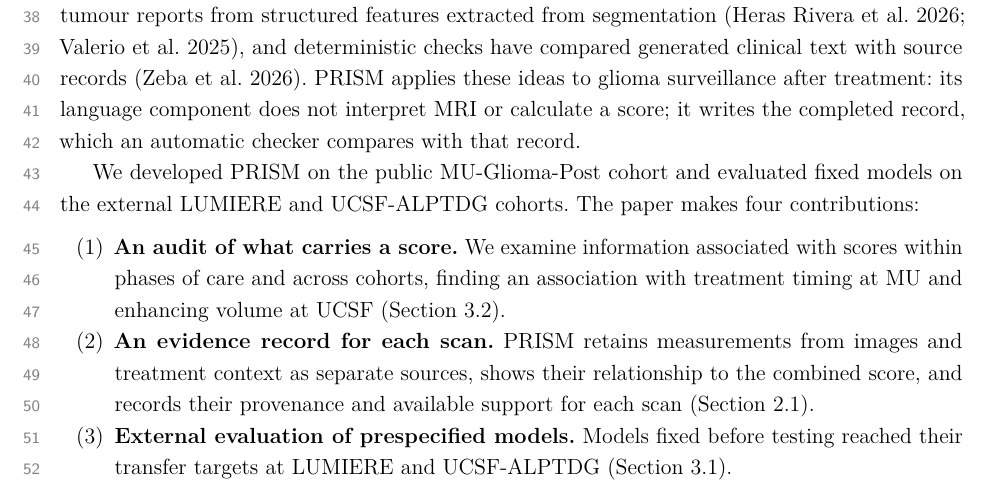
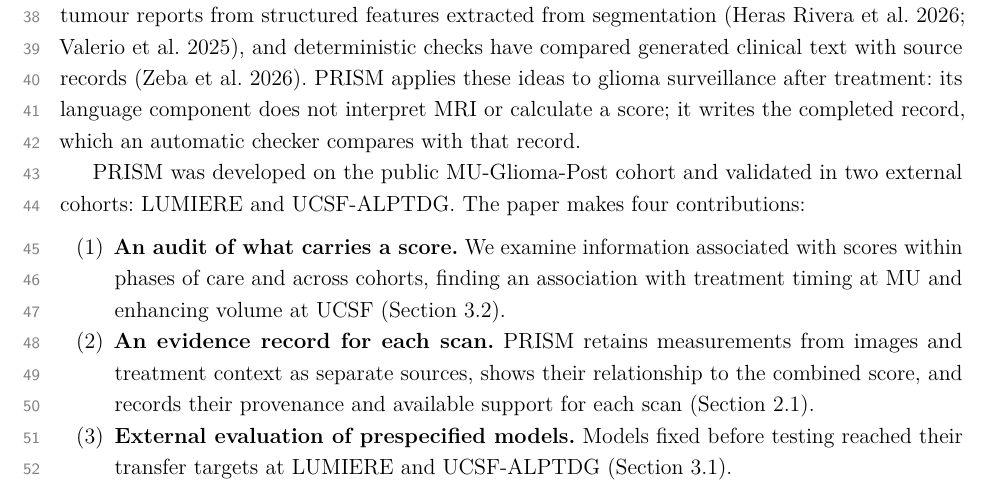
Before and after one commit to CosmoBean/prism-gbm-surveillance, a LaTeX document (paper/main.tex): part of page 2 of 16, cut so that both start at the same text. Compiled offline with pdfLaTeX.

Commit message:
paper: state external validation directly

```diff
--- a/paper/main.tex
+++ b/paper/main.tex
@@ -67,8 +67,8 @@ deterministic checks have compared generated clinical text with source records \
 ideas to glioma surveillance after treatment: its language component does not interpret MRI or calculate a score; it
 writes the completed record, which an automatic checker compares with that record.
 
-We developed PRISM on the public MU-Glioma-Post cohort and evaluated fixed models on the external LUMIERE and
-UCSF-ALPTDG cohorts. The paper makes
+PRISM was developed on the public MU-Glioma-Post cohort and validated in two external cohorts: LUMIERE and
+UCSF-ALPTDG. The paper makes
 four contributions:
 \begin{enumerate}
 \item \textbf{An audit of what carries a score.} We examine information associated with scores within phases of care and
```
Also changed, not shown: paper/main.pdf, paper/supplement.pdf.
